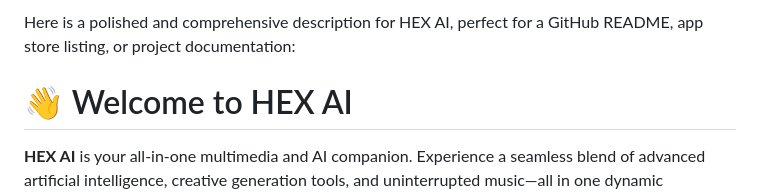
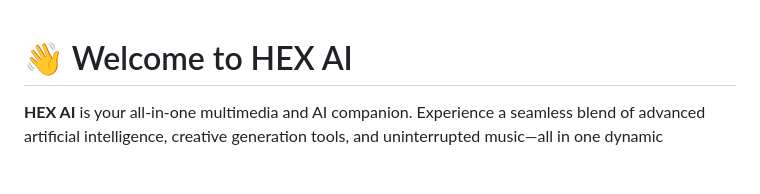
Before and after one commit to HexSleuth/hexai_webapp, a Markdown page: README.md, the part around the change. GitHub-like rendering; blank space fills up the shorter version.

Commit message:
Revise README introduction for clarity
Updated the introduction section of the README to enhance clarity and engagement.

```diff
--- a/README.md
+++ b/README.md
@@ -1,4 +1,3 @@
-Here is a polished and comprehensive description for HEX AI, perfect for a GitHub README, app store listing, or project documentation:
 # 👋 Welcome to HEX AI
 **HEX AI** is your all-in-one multimedia and AI companion. Experience a seamless blend of advanced artificial intelligence, creative generation tools, and uninterrupted music—all in one dynamic workspace.
 When you open HEX AI, a background track sets the mood, inviting you to chat, create, and listen seamlessly.
```
